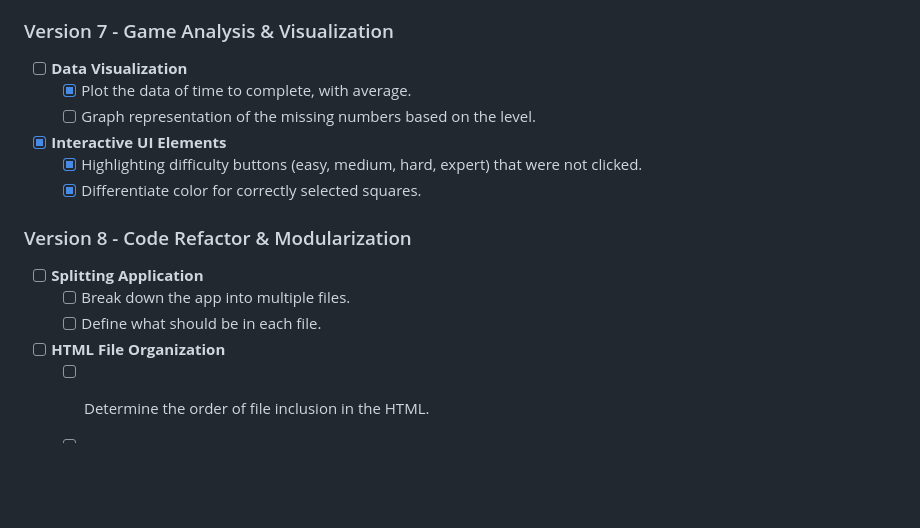
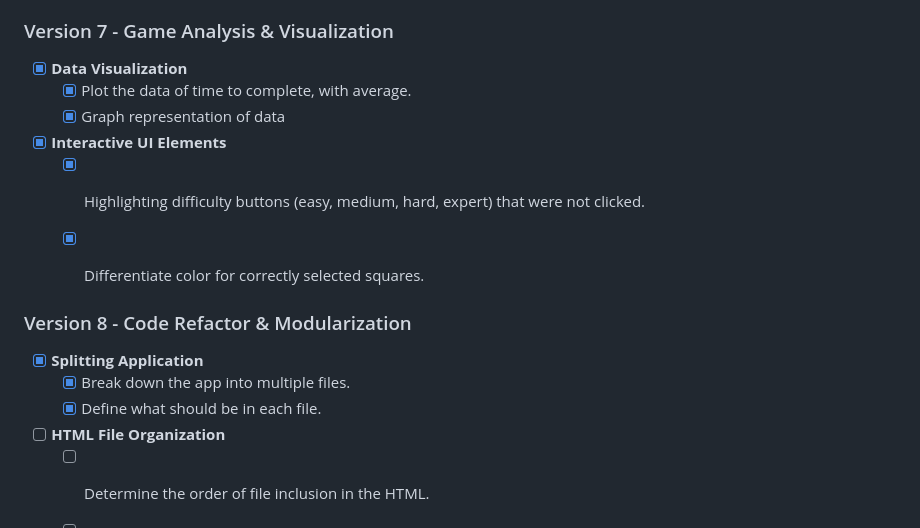
Before and after one commit to gato365/project-14-sudoku, a Markdown page: README.md, the part around the change. Drawn GitHub-style; blank space fills up the shorter version.

Commit message:
Adjusted the readme

```diff
--- a/README.md
+++ b/README.md
@@ -123,19 +123,24 @@ Here are the different versions and their associated features:
 
 ### Version 7 - Game Analysis & Visualization
 
-- [ ] **Data Visualization**
+- [X] **Data Visualization**
     - [X] Plot the data of time to complete, with average.
-    - [ ] Graph representation of the missing numbers based on the level.
+    - [X] Graph representation of data
 
 - [X] **Interactive UI Elements**
     - [X] Highlighting difficulty buttons (easy, medium, hard, expert) that were not clicked.
     - [X] Differentiate color for correctly selected squares.
 
+
+
+
+
+
 ### Version 8 - Code Refactor & Modularization
 
-- [ ] **Splitting Application**
-    - [ ] Break down the app into multiple files.
-    - [ ] Define what should be in each file.
+- [X] **Splitting Application**
+    - [X] Break down the app into multiple files.
+    - [X] Define what should be in each file.
 
 - [ ] **HTML File Organization**
     - [ ] Determine the order of file inclusion in the HTML.
```
